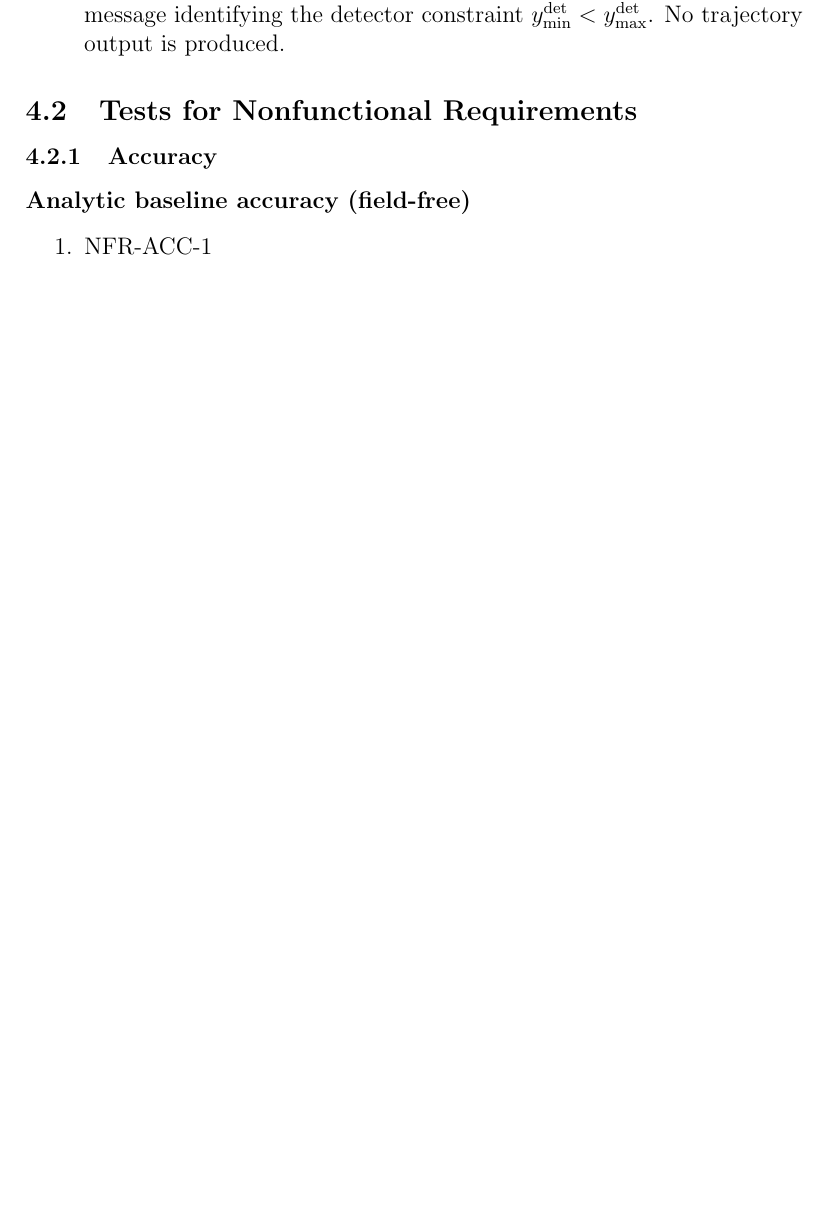
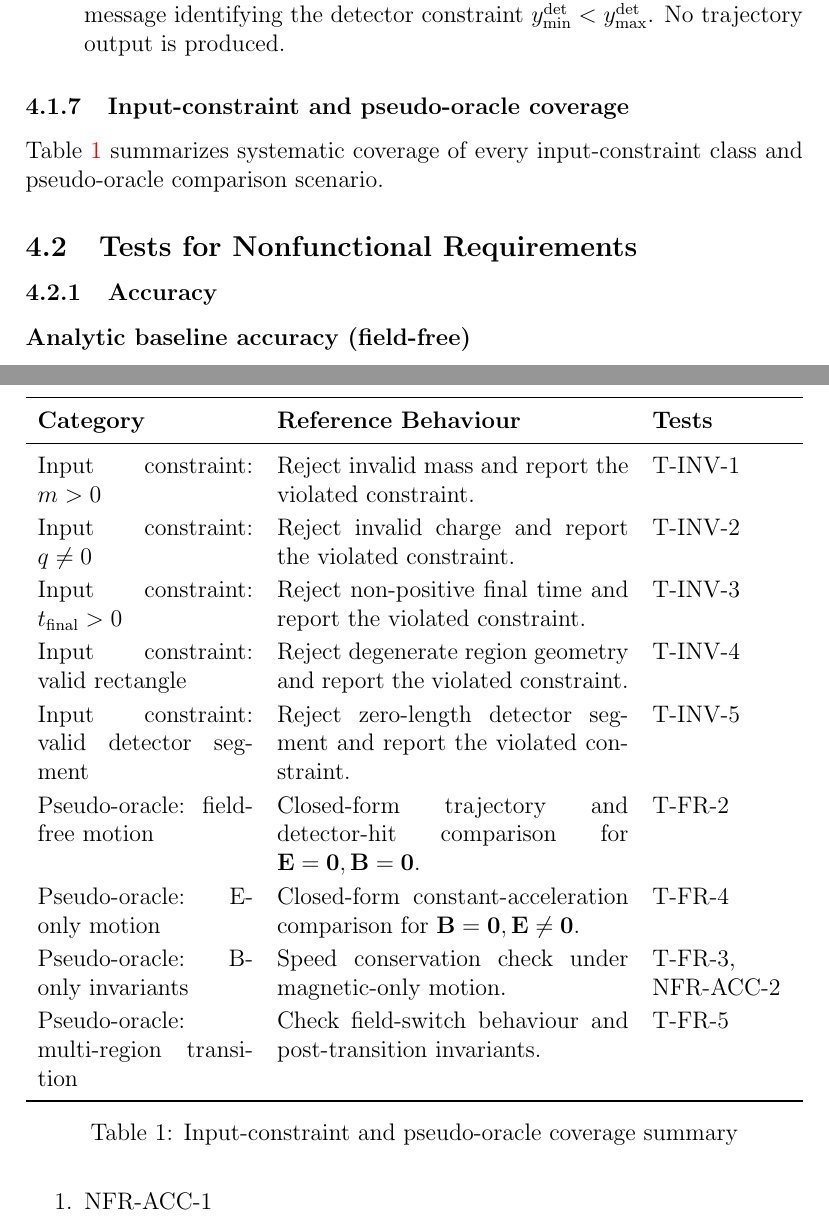
Before and after one commit to JoeZZG/CAS741, a LaTeX document (docs/VnVPlan/VnVPlan.tex): part of page 16 of 23 before the commit and two parts of pages 16 and 17 of 24 after it, the two joined at a grey line, cut so that both start at the same text, the shorter picture padded with empty space. Compiled offline with pdfLaTeX.

Commit message:
Input constraints and pseudo-oracle test table

```diff
--- a/docs/VnVPlan/VnVPlan.tex
+++ b/docs/VnVPlan/VnVPlan.tex
@@ -649,6 +649,33 @@ produced.
 
 \end{enumerate}
 
+\subsubsection{Input-constraint and pseudo-oracle coverage}
+
+Table~\ref{tab:input_pseudo_coverage} summarizes systematic coverage of every
+input-constraint class and pseudo-oracle comparison scenario.
+
+\begin{table}[h!]
+\centering
+\renewcommand{\arraystretch}{1.15}
+\begin{tabularx}{\textwidth}{p{3.8cm}p{6.2cm}X}
+\toprule
+\textbf{Category} & \textbf{Reference Behaviour} & \textbf{Tests} \\
+\midrule
+Input constraint: $m>0$ & Reject invalid mass and report the violated constraint. & T-INV-1 \\
+Input constraint: $q\neq 0$ & Reject invalid charge and report the violated constraint. & T-INV-2 \\
+Input constraint: $t_{\text{final}}>0$ & Reject non-positive final time and report the violated constraint. & T-INV-3 \\
+Input constraint: valid rectangle & Reject degenerate region geometry and report the violated constraint. & T-INV-4 \\
+Input constraint: valid detector segment & Reject zero-length detector segment and report the violated constraint. & T-INV-5 \\
+Pseudo-oracle: field-free motion & Closed-form trajectory and detector-hit comparison for $\mathbf{E}=\mathbf{0},\mathbf{B}=\mathbf{0}$. & T-FR-2 \\
+Pseudo-oracle: E-only motion & Closed-form constant-acceleration comparison for $\mathbf{B}=\mathbf{0},\mathbf{E}\neq\mathbf{0}$. & T-FR-4 \\
+Pseudo-oracle: B-only invariants & Speed conservation check under magnetic-only motion. & T-FR-3, NFR-ACC-2 \\
+Pseudo-oracle: multi-region transition & Check field-switch behaviour and post-transition invariants. & T-FR-5 \\
+\bottomrule
+\end{tabularx}
+\caption{Input-constraint and pseudo-oracle coverage summary}
+\label{tab:input_pseudo_coverage}
+\end{table}
+
 \wss{It would be nice to have a blurb here to explain why the subsections below
   cover the requirements.  References to the SRS would be good here.  If a section
   covers tests for input constraints, you should reference the data constraints
```
